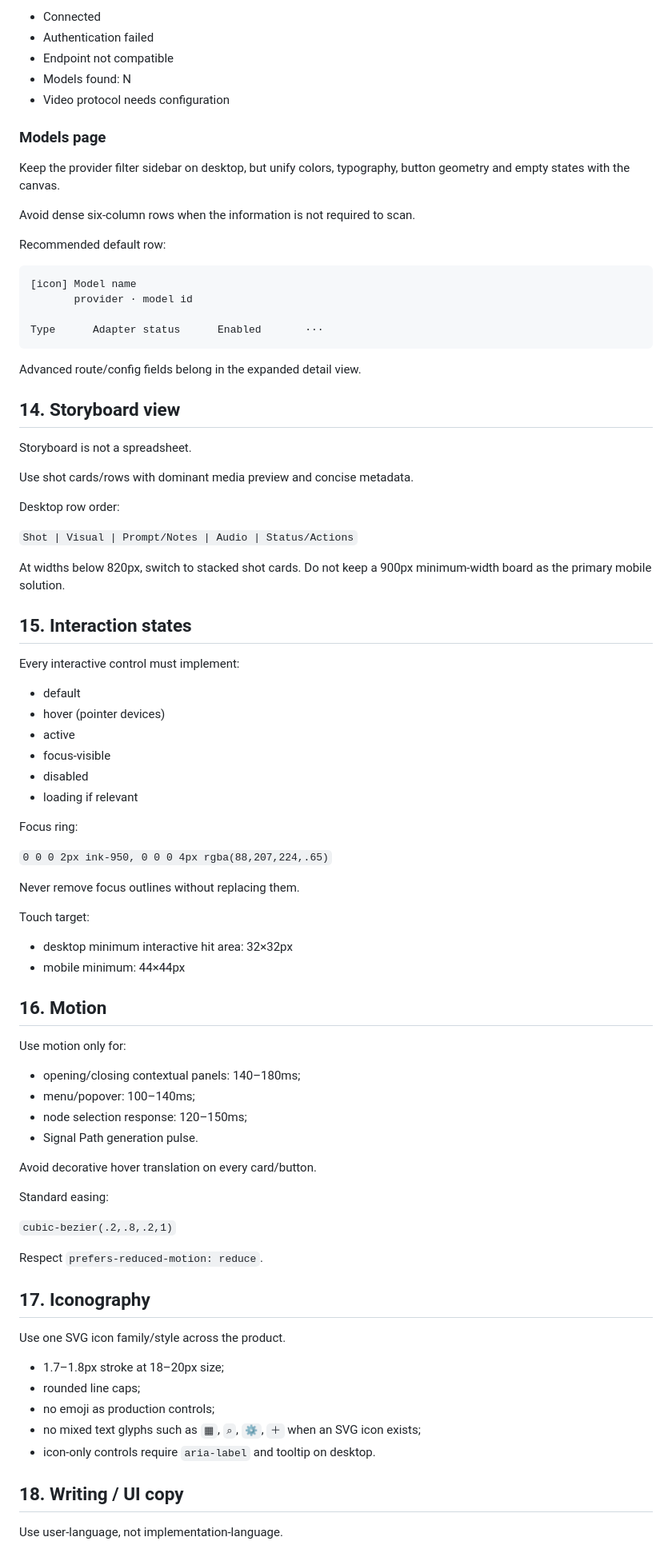
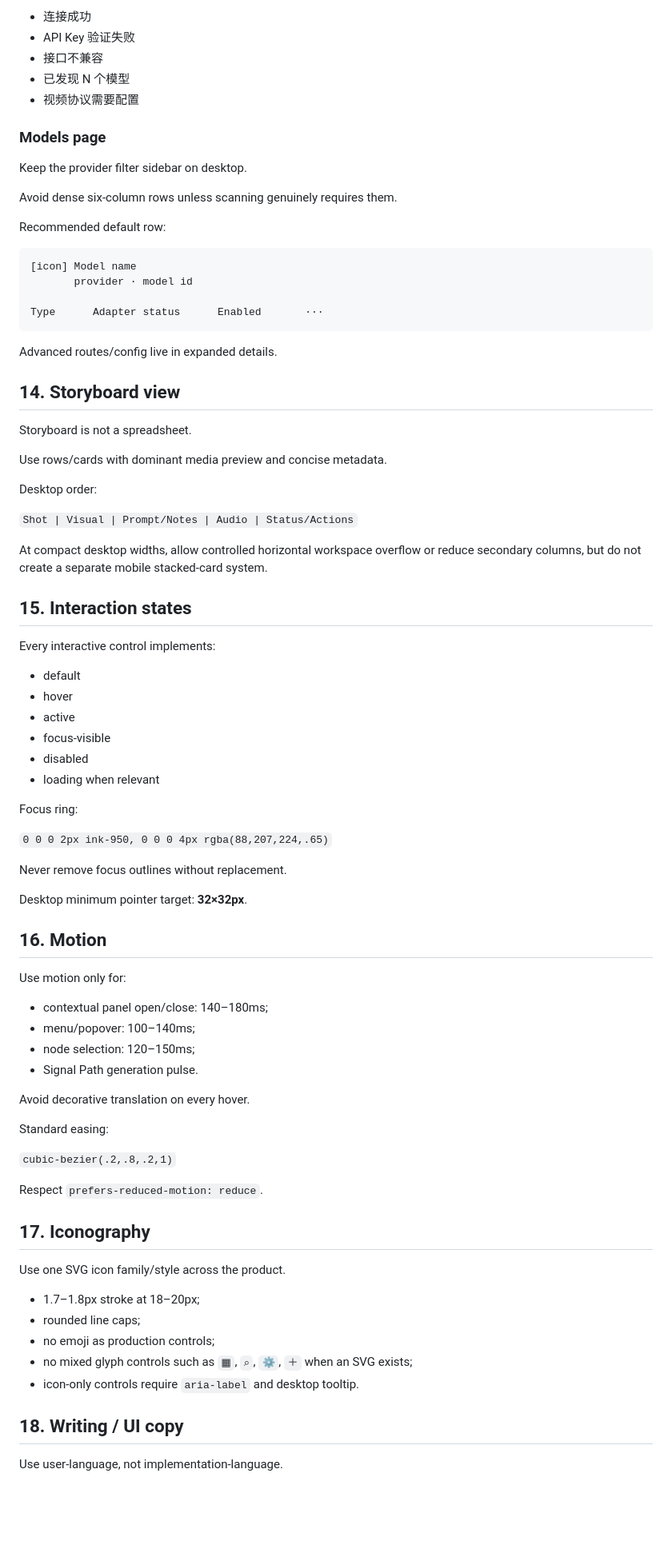
Before and after one commit to fuiet/Fuiet-Infinite-Canvas, a Markdown page: _read_123_zip_20260821_180410/FINAL_UI_DESIGN_SYSTEM.md, the part around one of its changes. Shown at 80% size. GitHub-like rendering; blank space fills up the shorter version.

````diff
--- a/_read_123_zip_20260821_180410/FINAL_UI_DESIGN_SYSTEM.md
+++ b/_read_123_zip_20260821_180410/FINAL_UI_DESIGN_SYSTEM.md
@@ -426,15 +370,15 @@ Connection results use a structured state block rather than arbitrary toast text
 
-- Connected
-- Authentication failed
-- Endpoint not compatible
-- Models found: N
-- Video protocol needs configuration
+- 连接成功
+- API Key 验证失败
+- 接口不兼容
+- 已发现 N 个模型
+- 视频协议需要配置
 
 ### Models page
 
-Keep the provider filter sidebar on desktop, but unify colors, typography, button geometry and empty states with the canvas.
+Keep the provider filter sidebar on desktop.
 
-Avoid dense six-column rows when the information is not required to scan.
+Avoid dense six-column rows unless scanning genuinely requires them.
 
 Recommended default row:
 
@@ -445,52 +389,49 @@ Recommended default row:
 Type      Adapter status      Enabled       ···
 ```
 
-Advanced route/config fields belong in the expanded detail view.
+Advanced routes/config live in expanded details.
 
 ## 14. Storyboard view
 
 Storyboard is not a spreadsheet.
 
-Use shot cards/rows with dominant media preview and concise metadata.
+Use rows/cards with dominant media preview and concise metadata.
 
-Desktop row order:
+Desktop order:
 
 `Shot | Visual | Prompt/Notes | Audio | Status/Actions`
 
-At widths below 820px, switch to stacked shot cards. Do not keep a 900px minimum-width board as the primary mobile solution.
+At compact desktop widths, allow controlled horizontal workspace overflow or reduce secondary columns, but do not create a separate mobile stacked-card system.
 
 ## 15. Interaction states
 
-Every interactive control must implement:
+Every interactive control implements:
 
 - default
-- hover (pointer devices)
+- hover
 - active
 - focus-visible
 - disabled
-- loading if relevant
+- loading when relevant
 
 Focus ring:
 
 `0 0 0 2px ink-950, 0 0 0 4px rgba(88,207,224,.65)`
 
-Never remove focus outlines without replacing them.
+Never remove focus outlines without replacement.
 
-Touch target:
-
-- desktop minimum interactive hit area: 32×32px
-- mobile minimum: 44×44px
+Desktop minimum pointer target: **32×32px**.
 
 ## 16. Motion
 
 Use motion only for:
 
-- opening/closing contextual panels: 140–180ms;
+- contextual panel open/close: 140–180ms;
 - menu/popover: 100–140ms;
-- node selection response: 120–150ms;
+- node selection: 120–150ms;
 - Signal Path generation pulse.
 
-Avoid decorative hover translation on every card/button.
+Avoid decorative translation on every hover.
 
 Standard easing:
 
@@ -502,11 +443,11 @@ Respect `prefers-reduced-motion: reduce`.
 
 Use one SVG icon family/style across the product.
 
-- 1.7–1.8px stroke at 18–20px size;
+- 1.7–1.8px stroke at 18–20px;
 - rounded line caps;
 - no emoji as production controls;
-- no mixed text glyphs such as `▦`, `⌕`, `⚙`, `＋` when an SVG icon exists;
-- icon-only controls require `aria-label` and tooltip on desktop.
+- no mixed glyph controls such as `▦`, `⌕`, `⚙`, `＋` when an SVG exists;
+- icon-only controls require `aria-label` and desktop tooltip.
 
 ## 18. Writing / UI copy
 
````
Also changed, not shown: other parts of _read_123_zip_20260821_180410/FINAL_UI_DESIGN_SYSTEM.md (+98 -155 lines).
